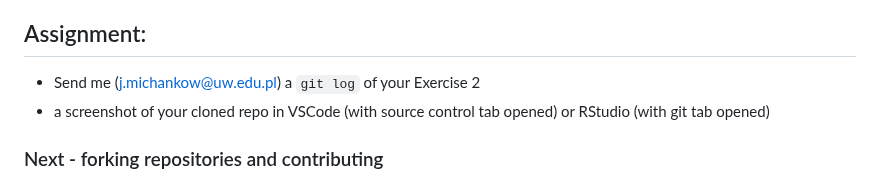
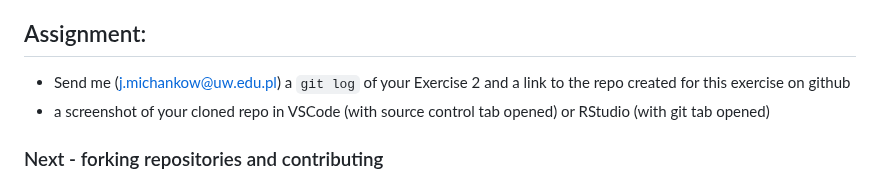
Before and after one commit to glowform/reproducible_research_2025, a Markdown page: lessons/RR_assignment_4.md, the part around the change. Rendered like a GitHub page.

```diff
--- a/lessons/RR_assignment_4.md
+++ b/lessons/RR_assignment_4.md
@@ -132,7 +132,7 @@ You can use the terminal the same way you used Bash.
 
 ## Assignment:
 
-- Send me (j.michankow@uw.edu.pl) a `git log` of your Exercise 2
+- Send me (j.michankow@uw.edu.pl) a `git log` of your Exercise 2 and a link to the repo created for this exercise on github
 - a screenshot of your cloned repo in VSCode (with source control tab opened) or RStudio (with git tab opened)
 
 ### Next - forking repositories and contributing
```
